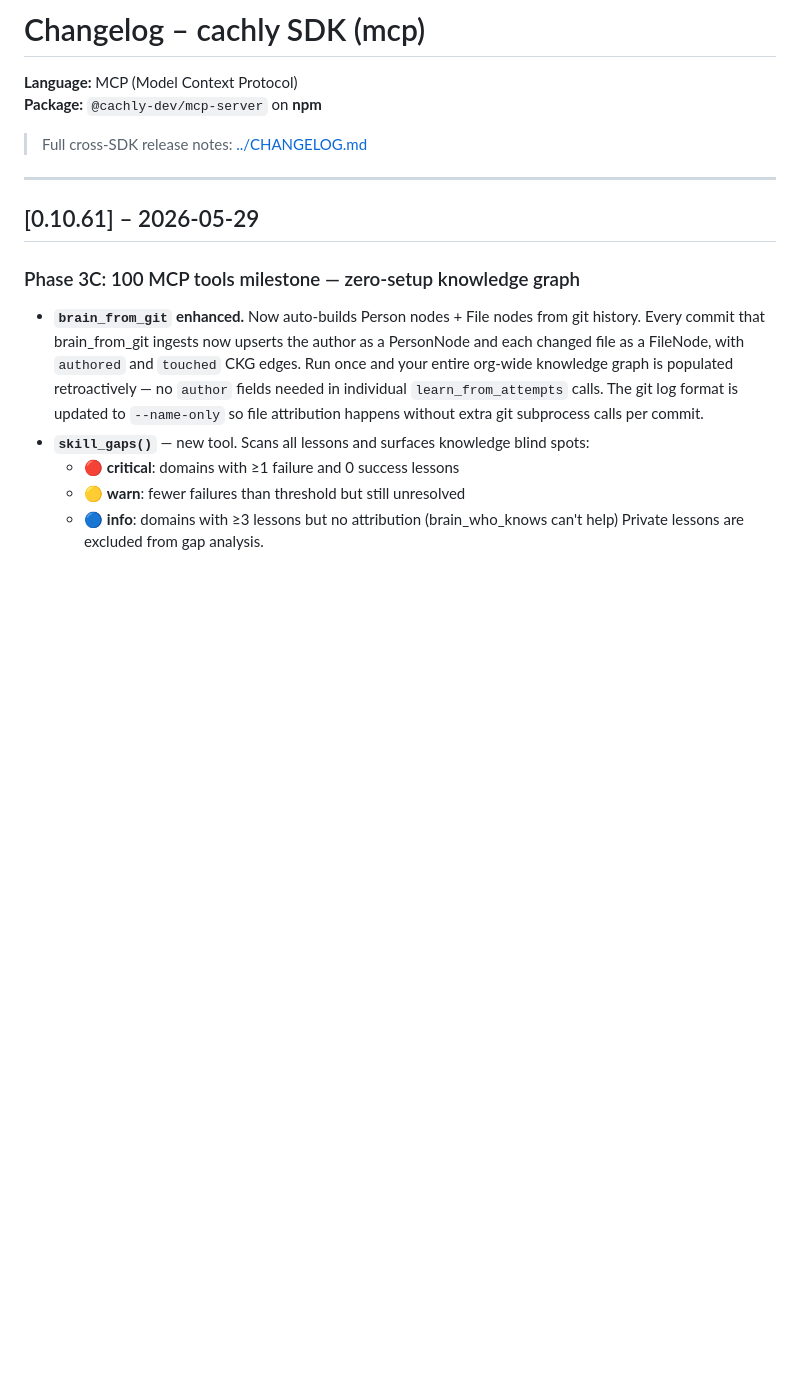
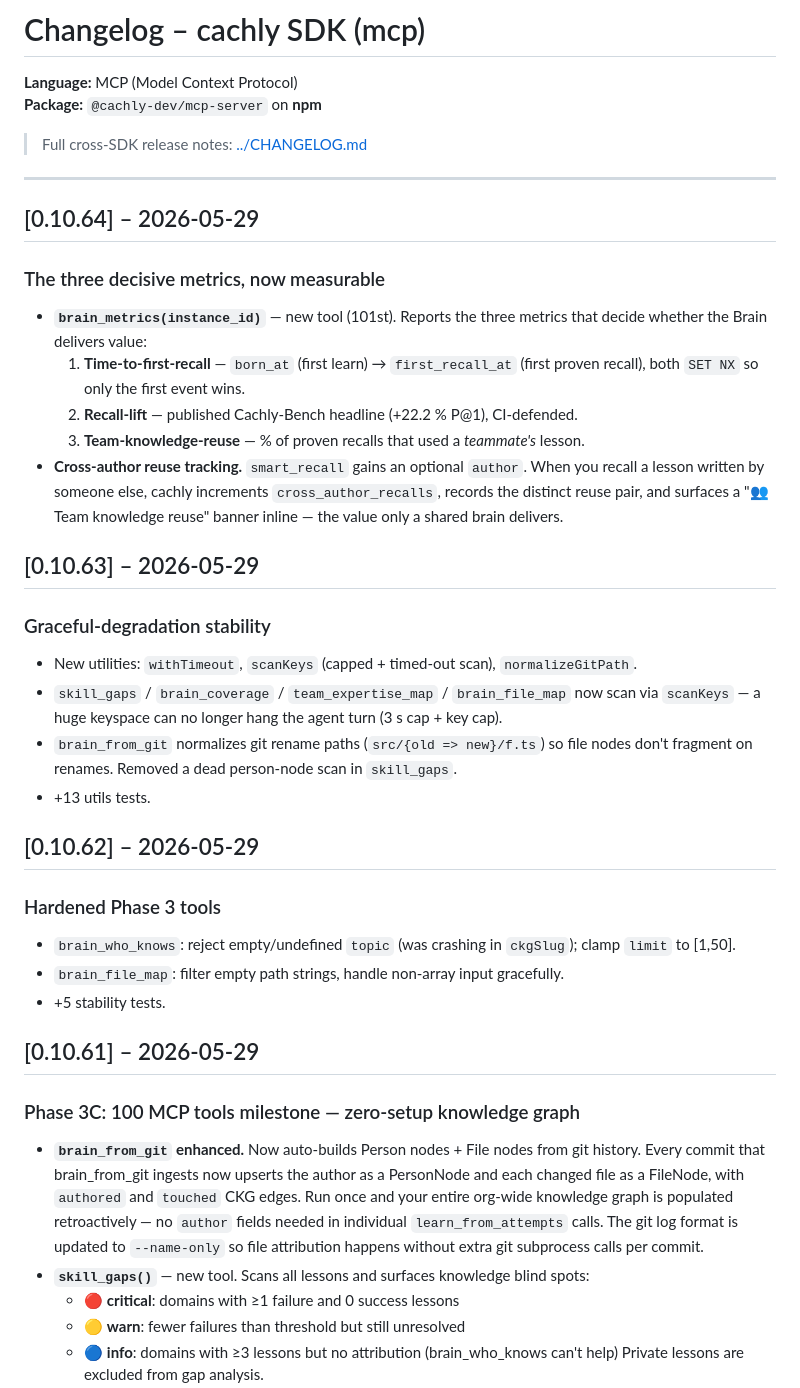
Before and after one commit to cachly-dev/cachly-mcp, a Markdown page: CHANGELOG.md, the part around the change. GitHub-like rendering; blank space fills up the shorter version.

Commit message:
docs: changelog entries for 0.10.62–0.10.64
https://claude.ai/code/session_01LhzzcUPCuRAfqizEtyGoJr

```diff
--- a/CHANGELOG.md
+++ b/CHANGELOG.md
@@ -6,6 +6,40 @@
 > Full cross-SDK release notes: [../CHANGELOG.md](../CHANGELOG.md)
 
 ---
+
+## [0.10.64] – 2026-05-29
+
+### The three decisive metrics, now measurable
+
+- **`brain_metrics(instance_id)`** — new tool (101st). Reports the three metrics
+  that decide whether the Brain delivers value:
+  1. **Time-to-first-recall** — `born_at` (first learn) → `first_recall_at` (first
+     proven recall), both `SET NX` so only the first event wins.
+  2. **Recall-lift** — published Cachly-Bench headline (+22.2 % P@1), CI-defended.
+  3. **Team-knowledge-reuse** — % of proven recalls that used a *teammate's* lesson.
+- **Cross-author reuse tracking.** `smart_recall` gains an optional `author`. When
+  you recall a lesson written by someone else, cachly increments
+  `cross_author_recalls`, records the distinct reuse pair, and surfaces a
+  "👥 Team knowledge reuse" banner inline — the value only a shared brain delivers.
+
+## [0.10.63] – 2026-05-29
+
+### Graceful-degradation stability
+
+- New utilities: `withTimeout`, `scanKeys` (capped + timed-out scan), `normalizeGitPath`.
+- `skill_gaps` / `brain_coverage` / `team_expertise_map` / `brain_file_map` now scan
+  via `scanKeys` — a huge keyspace can no longer hang the agent turn (3 s cap + key cap).
+- `brain_from_git` normalizes git rename paths (`src/{old => new}/f.ts`) so file nodes
+  don't fragment on renames. Removed a dead person-node scan in `skill_gaps`.
+- +13 utils tests.
+
+## [0.10.62] – 2026-05-29
+
+### Hardened Phase 3 tools
+
+- `brain_who_knows`: reject empty/undefined `topic` (was crashing in `ckgSlug`); clamp `limit` to [1,50].
+- `brain_file_map`: filter empty path strings, handle non-array input gracefully.
+- +5 stability tests.
 
 ## [0.10.61] – 2026-05-29
 
```
